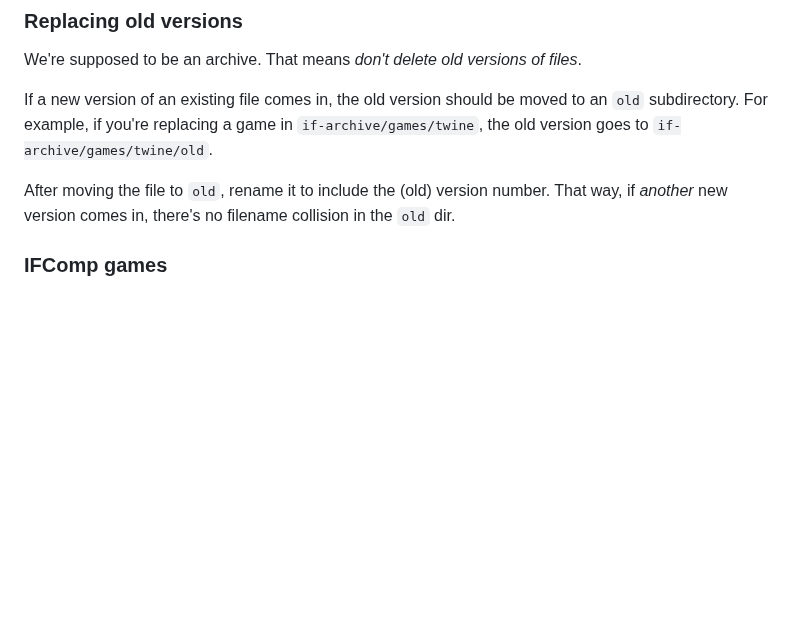
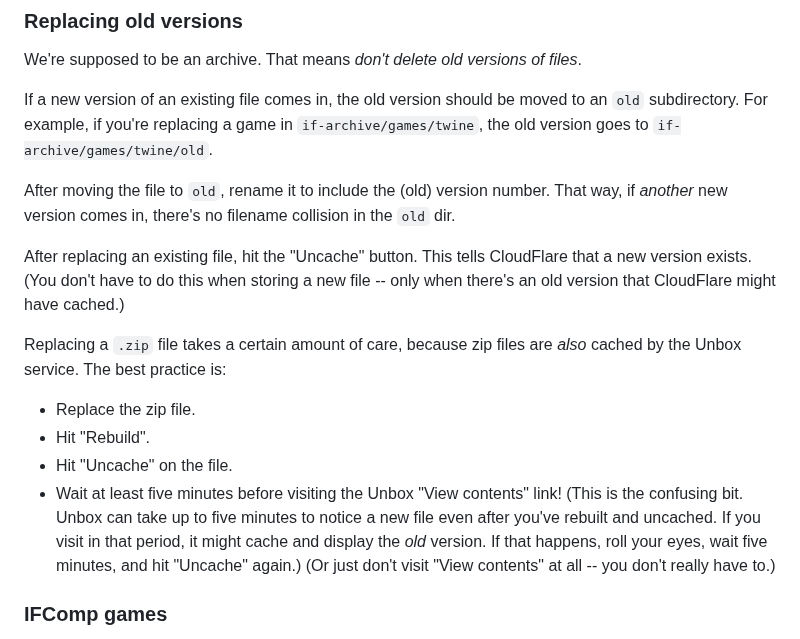
Before and after one commit to iftechfoundation/ifarchive-static, a Markdown page: md/org-procedures.md, the part around the change. Drawn GitHub-style; blank space fills up the shorter version.

Commit message:
Notes on Uncache.

```diff
--- a/md/org-procedures.md
+++ b/md/org-procedures.md
@@ -135,6 +135,15 @@ If a new version of an existing file comes in, the old version should be moved t
 
 After moving the file to `old`, rename it to include the (old) version number. That way, if *another* new version comes in, there's no filename collision in the `old` dir.
 
+After replacing an existing file, hit the "Uncache" button. This tells CloudFlare that a new version exists. (You don't have to do this when storing a new file -- only when there's an old version that CloudFlare might have cached.)
+
+Replacing a `.zip` file takes a certain amount of care, because zip files are *also* cached by the Unbox service. The best practice is:
+
+- Replace the zip file.
+- Hit "Rebuild".
+- Hit "Uncache" on the file.
+- Wait at least five minutes before visiting the Unbox "View contents" link! (This is the confusing bit. Unbox can take up to five minutes to notice a new file even after you've rebuilt and uncached. If you visit in that period, it might cache and display the *old* version. If that happens, roll your eyes, wait five minutes, and hit "Uncache" again.) (Or just don't visit "View contents" at all -- you don't really have to.)
+
 ### IFComp games
 
 IFComp is a special case. The `if-archive/games/competition20XX` folder always preserves the games *as they were released during IFComp*.
```
